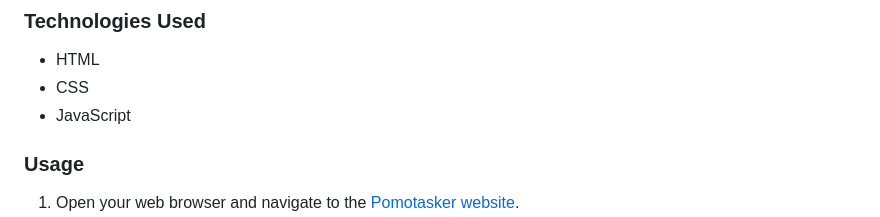
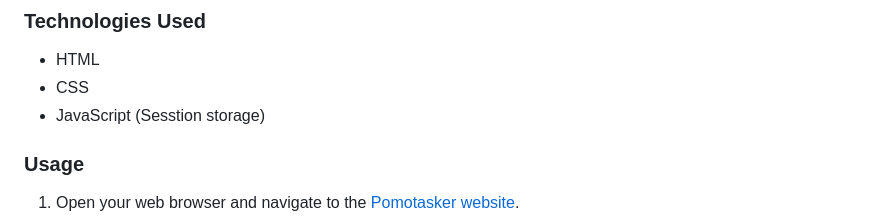
Before and after one commit to altamsh04/PomoTasker, a Markdown page: README.md, the part around the change. Drawn GitHub-style.

```diff
--- a/README.md
+++ b/README.md
@@ -37,7 +37,7 @@ Pomotasker is a web-based tool that can be accessed directly through your web br
 ### Technologies Used
 - HTML
 - CSS
-- JavaScript
+- JavaScript (Sesstion storage)
 
 ### Usage
 1. Open your web browser and navigate to the [Pomotasker website](https://pomotasker.netlify.app/).
```
